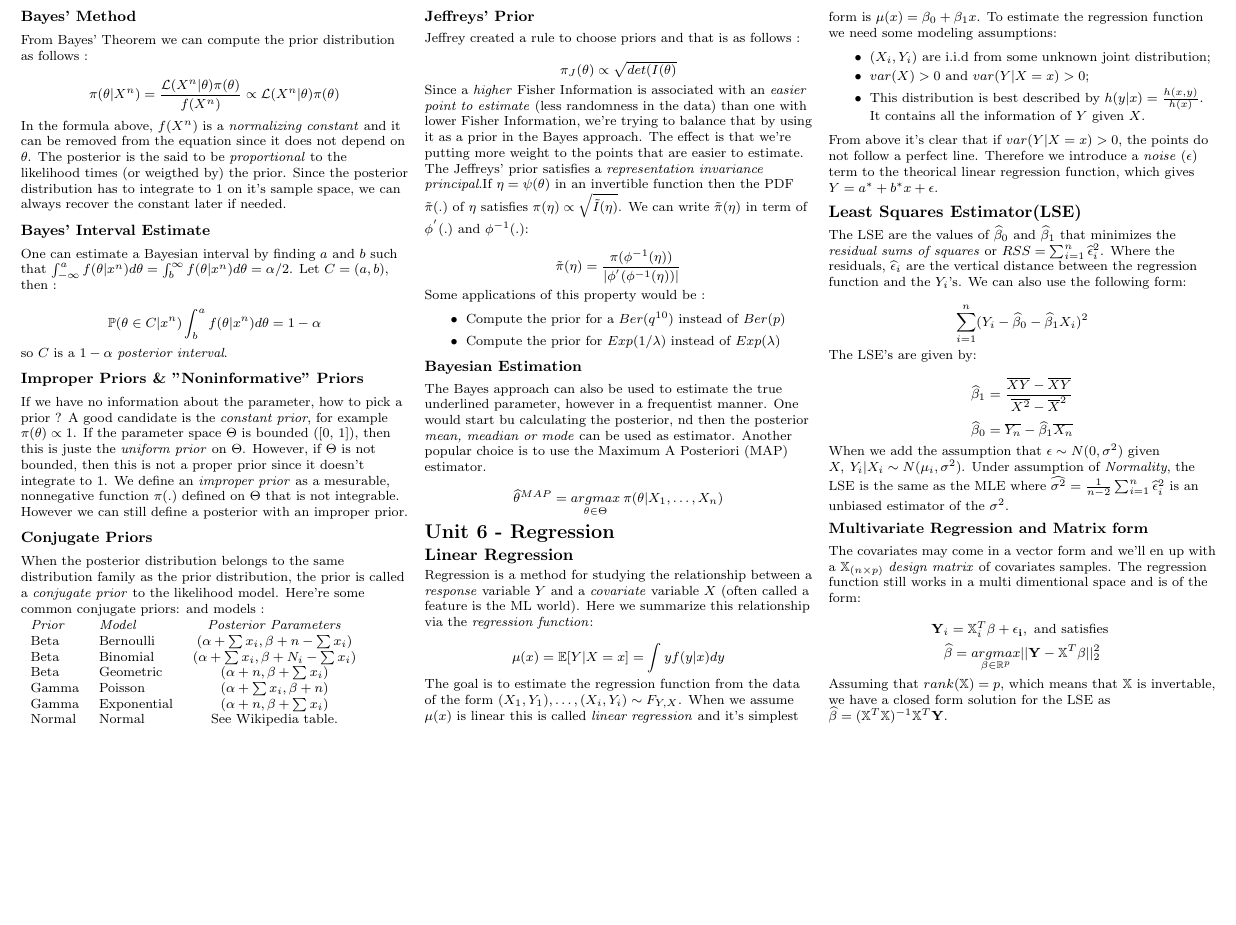
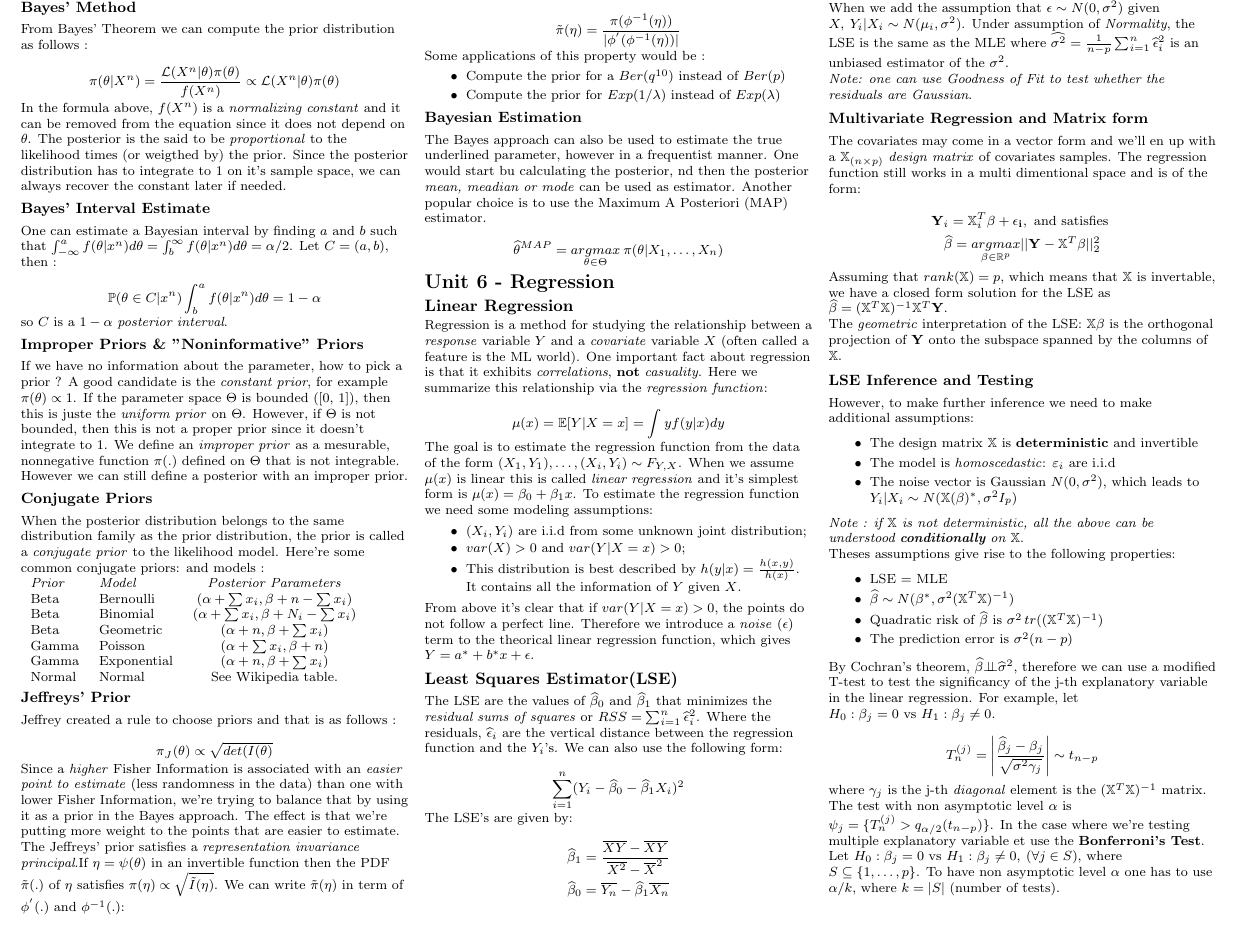
Before and after one commit to gramos93/MIT_SDS_Notes, a LaTeX problem sheet (MIT_18.6501x_Exam_1_Cheatsheet.tex): part of page 4 of 4, cut so that both start at the same text, the shorter picture padded with empty space. Compiled offline with pdfLaTeX.

Commit message:
Finished Unit 6

```diff
--- a/MIT_18.6501x_Exam_1_Cheatsheet.tex
+++ b/MIT_18.6501x_Exam_1_Cheatsheet.tex
@@ -529,6 +529,7 @@ $$\widehat{\theta}^{MAP} = \underset{\theta \in \Theta}{argmax} \: \pi(\theta |
 \subsection{Linear Regression}
 
 Regression is a method for studying the relationship between a \emph{response} variable $Y$ and a \emph{covariate} variable $X$ (often called a feature is the ML world).
+One important fact about regression is that it exhibits \emph{correlations}, \textbf{not} \emph{casuality}.
 Here we summarize this relationship via the \emph{regression function}:
 
 $$\mu(x) = \mathbb{E}[Y | X = x] = \int y f(y|x) dy$$
@@ -561,8 +562,10 @@ $$\widehat{\beta}_1 = \frac{\overline{XY} - \overline{X} \overline{Y}}{\overline
 $$\widehat{\beta}_0 = \overline{Y_n} - \widehat{\beta}_1 \overline{X_n}$$
 
 When we add the assumption that $\epsilon \sim N(0, \sigma^2)$ given $X,\: Y_i|X_i \sim N(\mu_i, \sigma^2)$.
-Under assumption of \emph{Normality}, the LSE is the same as the MLE where $\widehat{\sigma^2} = \frac{1}{n - 2} \sum_{i = 1}^{n} \widehat{\epsilon}_i^2$
+Under assumption of \emph{Normality}, the LSE is the same as the MLE where $\widehat{\sigma^2} = \frac{1}{n - p} \sum_{i = 1}^{n} \widehat{\epsilon}_i^2$
 is an unbiased estimator of the $\sigma^2$.
+
+\emph{Note: one can use Goodness of Fit to test whether the residuals are Gaussian}.
 
 \subsubsection{Multivariate Regression and Matrix form}
 
@@ -575,7 +578,39 @@ $$\widehat{\mathbf{\beta}} = \underset{\mathbf{\beta} \in \mathbb{R}^{p}}{argmax
 Assuming that $rank(\mathbb{X}) = p$, which means that $\mathbb{X}$ is invertable, we have a closed form solution for the LSE as
 $\widehat{\mathbf{\beta}} = (\mathbb{X}^T \mathbb{X})^{-1} \mathbb{X}^T \mathbf{Y}$.
 
+The \emph{geometric} interpretation of the LSE: $\mathbb{X} \mathbf{\beta}$ is the  orthogonal projection of $\mathbf{Y}$ onto the subspace
+spanned by the columns of $\mathbb{X}$.
 
+
+\subsubsection{LSE Inference and Testing}
+However, to make further inference we need to make additional assumptions:
+
+\begin{itemize}[itemsep=0em]
+    \item The design matrix $\mathbb{X}$ is \textbf{deterministic} and invertible
+    \item The model is \emph{homoscedastic}: $\varepsilon_i$ are i.i.d
+    \item The noise vector is Gaussian $N(0, \sigma^2)$, which leads to $Y_i | X_i \sim N(\mathbb{X}\mathbf(\beta)^*, \sigma^2 I_p)$
+\end{itemize}
+
+\emph{Note : if $\mathbb{X}$ is not deterministic, all the above can be understood \textbf{conditionally} on $\mathbb{X}$}.
+
+Theses assumptions give rise to the following properties:
+
+\begin{itemize}[itemsep=0em]
+    \item LSE = MLE
+    \item $\widehat{\mathbf{\beta}} \sim N(\mathbf{\beta}^*, \sigma^2 (\mathbb{X}^T \mathbb{X})^{-1})$
+    \item Quadratic risk of $\widehat{\mathbf{\beta}}$ is $\sigma^2 \, tr((\mathbb{X}^T \mathbb{X})^{-1})$
+    \item The prediction error is $\sigma^2 (n - p)$
+\end{itemize}
+
+By Cochran's theorem, $\mathbf{\widehat{\beta}} {\perp \!\!\! \perp} \widehat{\sigma}^2$, therefore we can use a modified T-test to test the significancy of the
+j-th explanatory variable in the linear regression. For example, let $H_0: \beta_j = 0 \text{ vs } H_1: \beta_j \ne 0$.
+
+$$ T_{n}^{(j)} = \left| \frac{\widehat{\beta}_j - \beta_j}{\sqrt{\sigma^2 \gamma_j}} \right| \sim t_{n-p}$$
+
+where $\gamma_j$ is the j-th \emph{diagonal} element is the $(\mathbb{X}^T \mathbb{X})^{-1}$ matrix. The test with non asymptotic level $\alpha$ is
+$\psi_{j} = \{ T_n^{(j)} > q_{\alpha/2}(t_{n-p}) \}$. In the case where we're testing multiple explanatory variable et use the \textbf{Bonferroni's Test}.
+Let $H_0: \mathbf{\beta}_j = 0 \text{ vs } H_1: \mathbf{\beta}_j \ne 0, \: (\forall j \in S)$, where $S \subseteq \{1, \dots, p\}$. To have non asymptotic level $\alpha$
+one has to use $\alpha / k$, where $k = |S|$ (number of tests).
 
 \end{multicols}
 \end{document}
```
Also changed, not shown: MIT_18.6501x_Exam_1_Cheatsheet.pdf.
